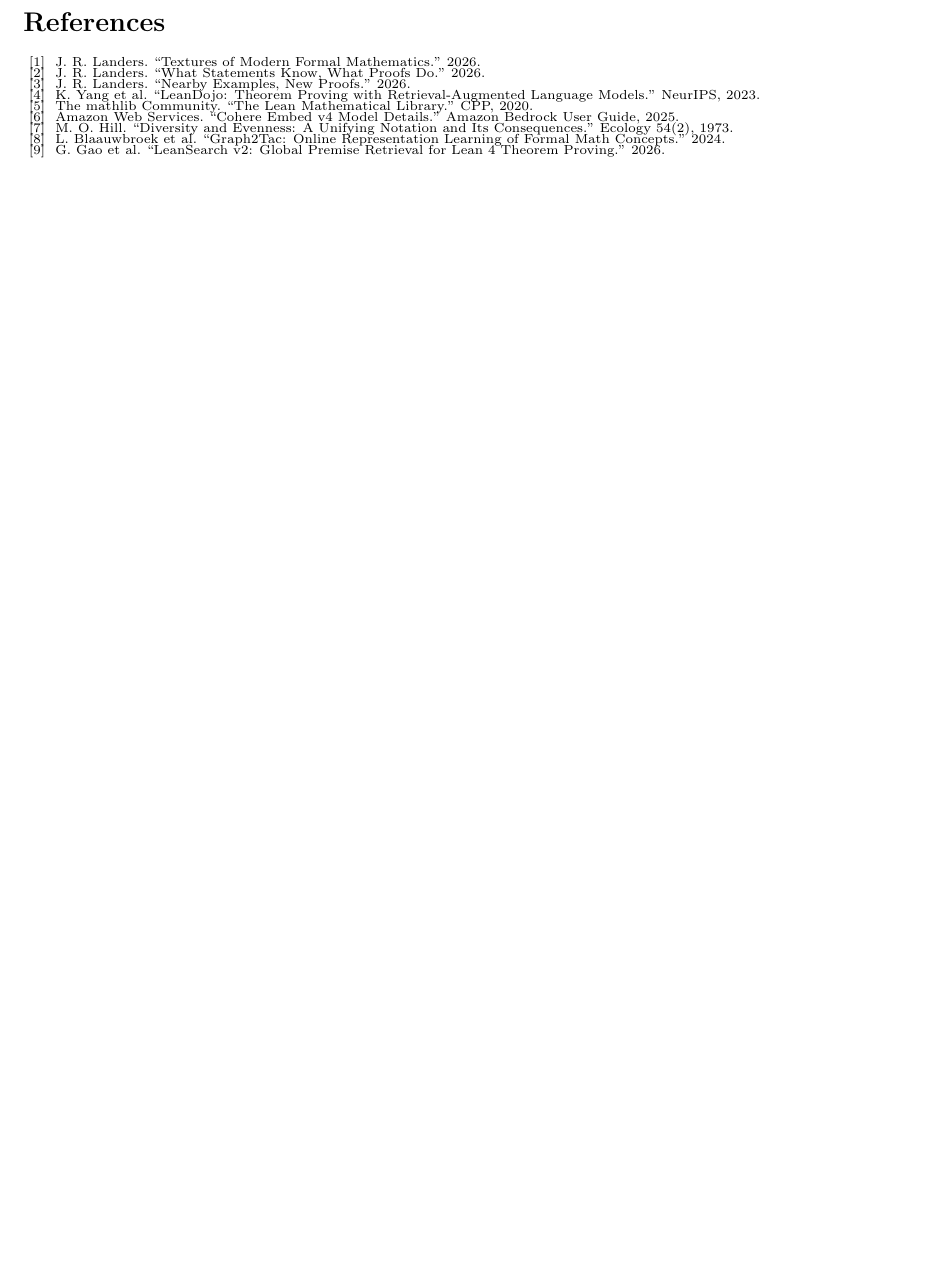
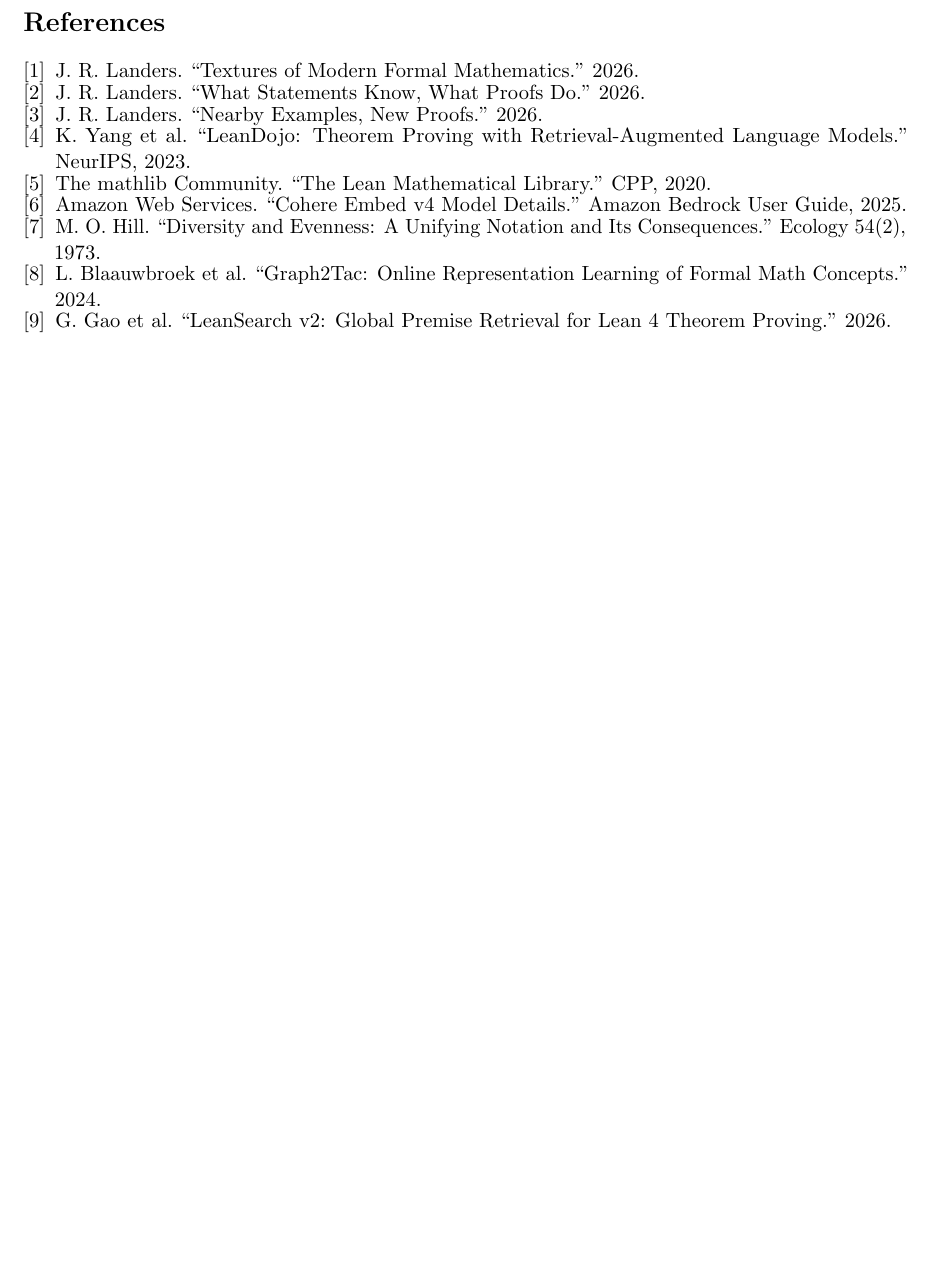
Before and after one commit to jonland82/leandojo-experiments, a LaTeX document (notes/infrastructure-isolation-note/note.tex): part of page 5 of 5 before the commit and part of page 6 of 6 after it, cut so that both start at the same text, the shorter picture padded with empty space. Compiled offline with pdfLaTeX.

Commit message:
Use normal text size for bibliography

```diff
--- a/notes/infrastructure-isolation-note/note.tex
+++ b/notes/infrastructure-isolation-note/note.tex
@@ -299,8 +299,8 @@ and the observational local mechanism does not causally explain statement-space
 Replication across snapshots, libraries, encoders, and multiple proofs should test the principle.
 Within those limits, common foundations accompany specialization without homogenization.
 
-\vspace{-0.7em}
-\begin{thebibliography}{9}\fontsize{7.2}{7.9}\selectfont
+\clearpage
+\begin{thebibliography}{9}
 \setlength{\itemsep}{-2pt}
 \setlength{\parskip}{0pt}
 \bibitem{textures} J. R. Landers. ``Textures of Modern Formal Mathematics.'' 2026.
```
Also changed, not shown: notes/infrastructure-isolation-note/note.pdf.
